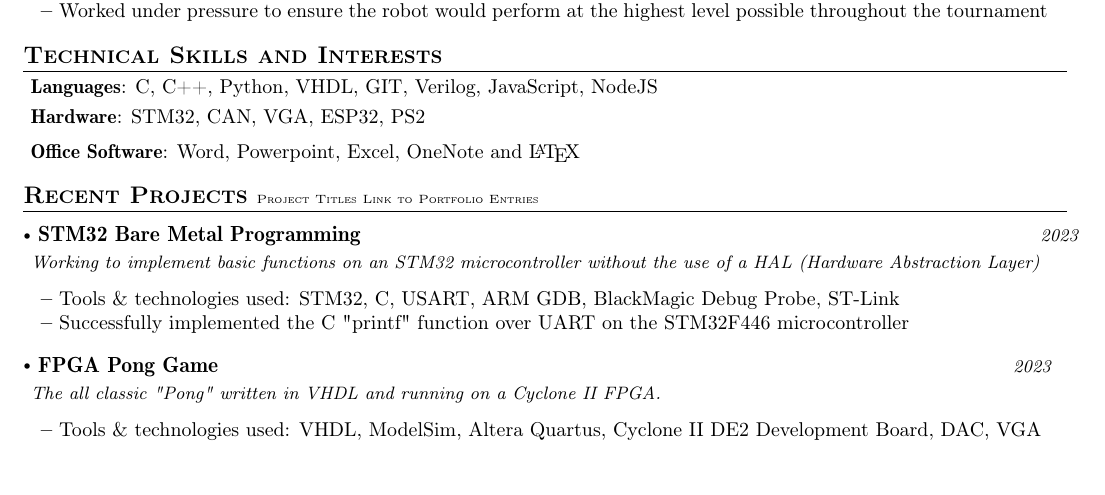
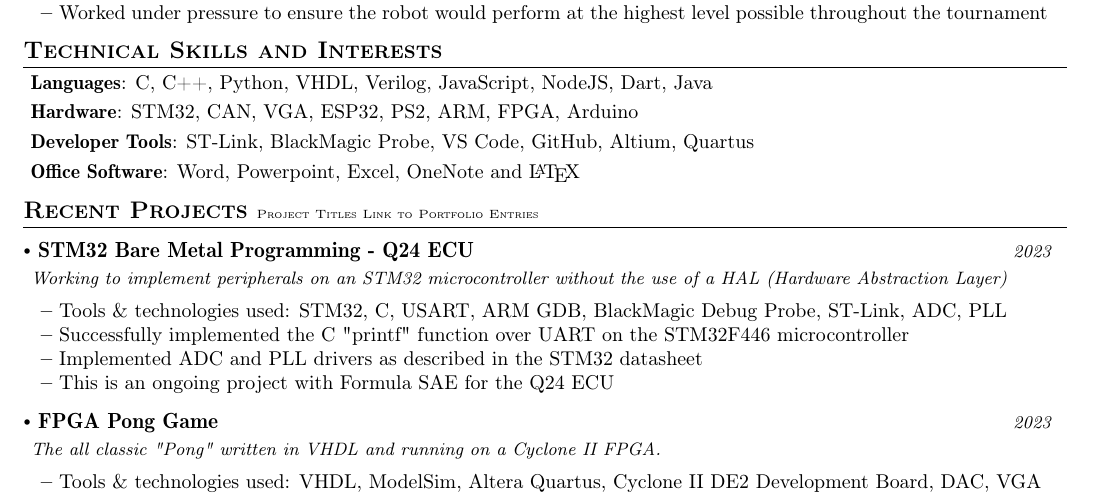
Before and after one commit to Jchisholm204/Jchisholm204.github.io, a LaTeX CV (resume/main.tex): part of the page, cut so that both start at the same text, the shorter picture padded with empty space. Compiled offline with pdfLaTeX.

Commit message:
quick update links and tools
link pong
link bare metal to fsae github

```diff
--- a/resume/main.tex
+++ b/resume/main.tex
@@ -235,10 +235,11 @@
 \section{\textbf{Technical Skills and Interests}}
  \begin{itemize}[leftmargin=0.05in, label={}]
     \small{\item{
-     \textbf{Languages}{: C, C++, Python, VHDL, GIT, Verilog, JavaScript, NodeJS} \\
+     \textbf{Languages}{: C, C++, Python, VHDL, Verilog, JavaScript, NodeJS, Dart, Java} \\
      \vspace{1mm}
-     \textbf{Hardware}{: STM32, CAN, VGA, ESP32, PS2} \\
+     \textbf{Hardware}{: STM32, CAN, VGA, ESP32, PS2, ARM, FPGA, Arduino} \\
      \vspace{1mm}
+	\textbf{Developer Tools}{: ST-Link, BlackMagic Probe, VS Code, GitHub, Altium, Quartus} \\
      \vspace{1mm}
      \textbf{Office Software}{: Word, Powerpoint, Excel, OneNote and \LaTeX} \\
     }}
@@ -251,18 +252,20 @@
 \resumeSubHeadingListStart
 
     \resumeProject
-      { STM32 Bare Metal Programming} %Project Name
-      {Working to implement basic functions on an STM32 microcontroller without the use of a HAL (Hardware Abstraction Layer)} %Project Name, Location Name
+      {\href{https://github.com/qfsae/zenith/tree/Q24ECU/Q24ECU/Q24ECU}{ STM32 Bare Metal Programming - Q24 ECU}} %Project Name
+      {Working to implement peripherals on an STM32 microcontroller without the use of a HAL (Hardware Abstraction Layer)} %Project Name, Location Name
       {2023} %Event Dates
 
     \resumeItemListStart
-        \item {Tools \& technologies used: STM32, C, USART, ARM GDB, BlackMagic Debug Probe, ST-Link}
+        \item {Tools \& technologies used: STM32, C, USART, ARM GDB, BlackMagic Debug Probe, ST-Link, ADC, PLL}
         \item {Successfully implemented the C "printf" function over UART on the STM32F446 microcontroller}
+	\item{Implemented ADC and PLL drivers as described in the STM32 datasheet}
+	\item{This is an ongoing project with Formula SAE for the Q24 ECU}
     \resumeItemListEnd
     \vspace{-2mm}
 
     \resumeProject
-      { FPGA Pong Game} %Project Name
+      {\href{https://jchisholm204.github.io/pages/vhdl_pong.html}{ FPGA Pong Game}} %Project Name
       {The all classic "Pong" written in VHDL and running on a Cyclone II FPGA.} %Project Name, Location Name
       {2023} %Event Dates
 
```
Also changed, not shown: resume/Jacob_Chisholm_Resume-old.pdf (added), resume/Jacob_Chisholm_Resume.pdf, resume/main.pdf (added), 2 other files.
